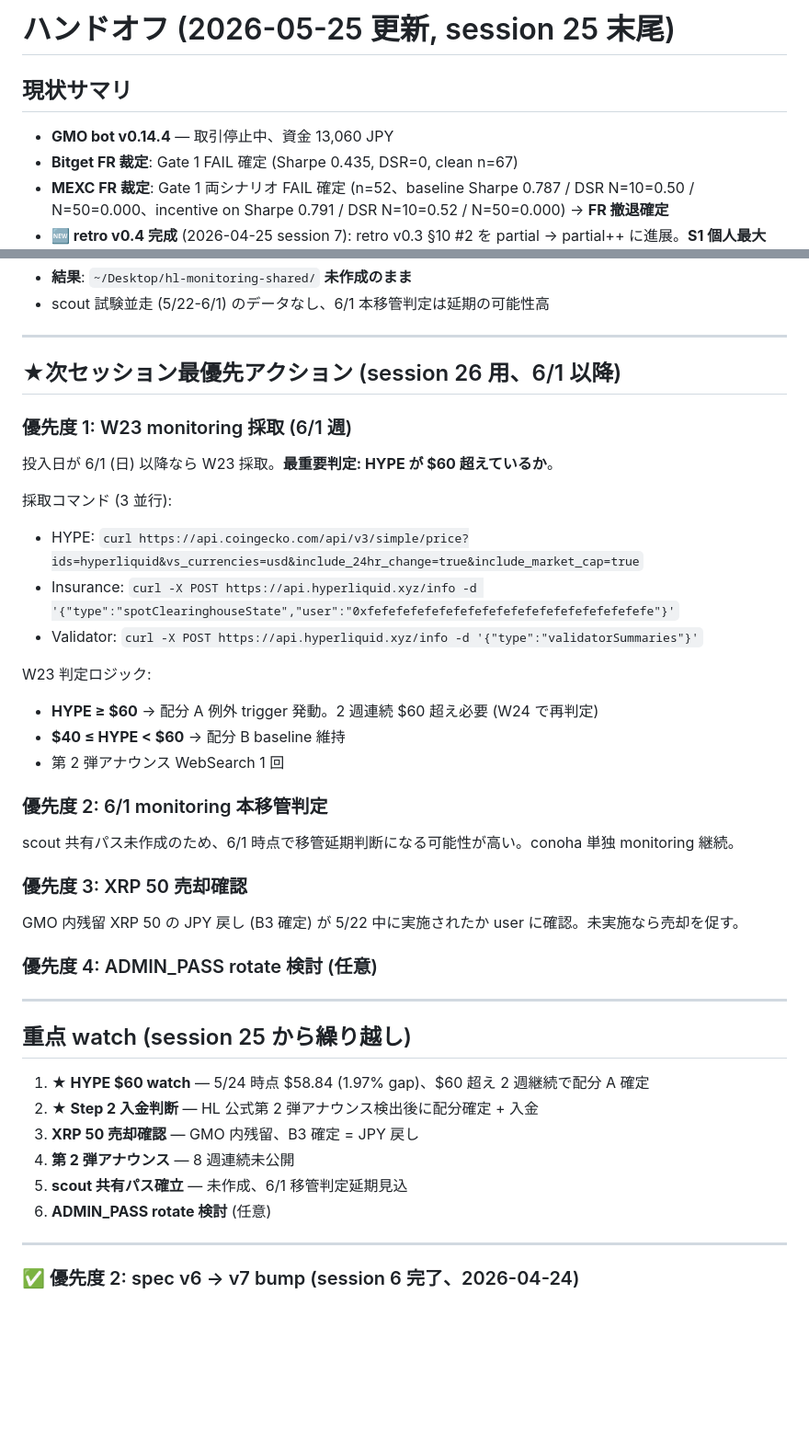
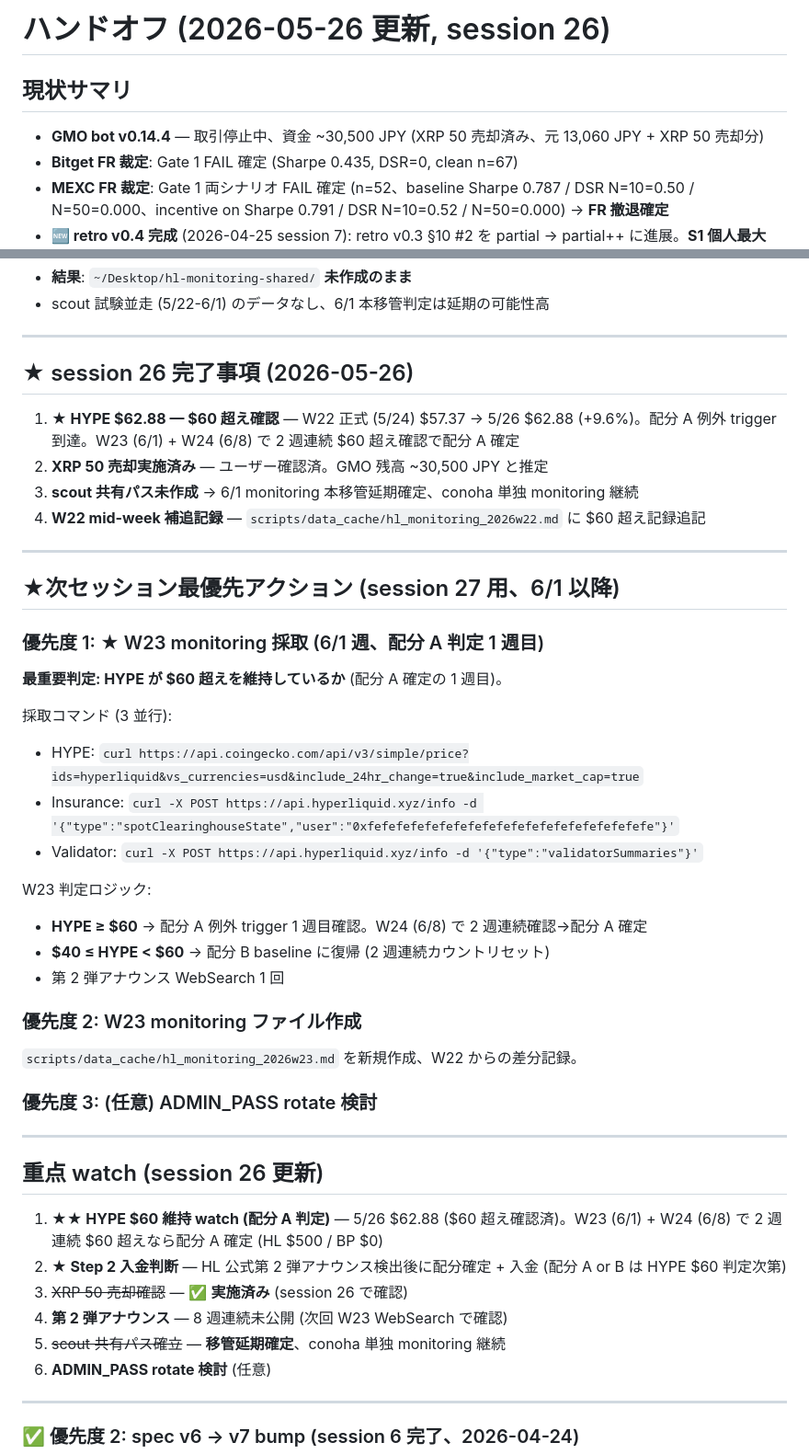
Before and after one commit to maymay5692/gmo-bot-conoha, a Markdown page: ハンドオフ.md, 2 parts joined by grey strips. Shown at 92% size. GitHub-like rendering; blank space fills up the shorter version.

Commit message:
docs: session 26 — HYPE $62.88 ($60超え確認) + XRP売却済 + scout移管延期確定
Co-Authored-By: Claude Opus 4.7 (1M context) <noreply@anthropic.com>

```diff
--- a/ハンドオフ.md
+++ b/ハンドオフ.md
@@ -1,8 +1,8 @@
-# ハンドオフ (2026-05-25 更新, session 25 末尾)
+# ハンドオフ (2026-05-26 更新, session 26)
 
 ## 現状サマリ
 
-- **GMO bot v0.14.4** — 取引停止中、資金 13,060 JPY
+- **GMO bot v0.14.4** — 取引停止中、資金 ~30,500 JPY (XRP 50 売却済み、元 13,060 JPY + XRP 50 売却分)
 - **Bitget FR 裁定**: Gate 1 FAIL 確定 (Sharpe 0.435, DSR=0, clean n=67)
 - **MEXC FR 裁定**: Gate 1 両シナリオ FAIL 確定 (n=52、baseline Sharpe 0.787 / DSR N=10=0.50 / N=50=0.000、incentive on Sharpe 0.791 / DSR N=10=0.52 / N=50=0.000) → **FR 撤退確定**
 - **🆕 retro v0.4 完成** (2026-04-25 session 7): retro v0.3 §10 #2 を partial → partial++ に進展。**S1 個人最大 1,975,126.70 HYPE 確定** (PANews 1 次値、≈ $19.4M @ unlock / $44.6M @ post-pump、address 非公開) + **2TheMoon full address 取得** (`0x1dc67aDaf9f163c5b1A95043addBDFA1AF58e512`、Arkham 1 次) + **ASXN Top Volume Top 10 との overlap n=1 で disjoint 確証** (S1 Top recipient pool ≠ Volume Top pool の構造的非重複性)。**§5 全面整理** (5.1-5.3 を Top 3 → "system / Top 4-10 圏内例 1 / Top 4-10 圏内例 2" に再分類、5.4 主軸格上げ、5.5.1 Route A overlap 独立節化)。**§13.6 候補 #5 新設** (spec v8 比較可能性評点組込候補、本戦略 lev 1× delta-neutral 方針の構造的整合性を実証)。archive: `hl_s1_top_recipients_20260425.md`
@@ -91,11 +91,20 @@
 
 ---
 
-## ★次セッション最優先アクション (session 26 用、6/1 以降)
-
-### 優先度 1: W23 monitoring 採取 (6/1 週)
-
-投入日が 6/1 (日) 以降なら W23 採取。**最重要判定: HYPE が $60 超えているか**。
+## ★ session 26 完了事項 (2026-05-26)
+
+1. **★ HYPE $62.88 — $60 超え確認** — W22 正式 (5/24) $57.37 → 5/26 $62.88 (+9.6%)。配分 A 例外 trigger 到達。W23 (6/1) + W24 (6/8) で 2 週連続 $60 超え確認で配分 A 確定
+2. **XRP 50 売却実施済み** — ユーザー確認済。GMO 残高 ~30,500 JPY と推定
+3. **scout 共有パス未作成** → 6/1 monitoring 本移管延期確定、conoha 単独 monitoring 継続
+4. **W22 mid-week 補追記録** — `scripts/data_cache/hl_monitoring_2026w22.md` に $60 超え記録追記
+
+---
+
+## ★次セッション最優先アクション (session 27 用、6/1 以降)
+
+### 優先度 1: ★ W23 monitoring 採取 (6/1 週、配分 A 判定 1 週目)
+
+**最重要判定: HYPE が $60 超えを維持しているか** (配分 A 確定の 1 週目)。
 
 採取コマンド (3 並行):
 - HYPE: `curl https://api.coingecko.com/api/v3/simple/price?ids=hyperliquid&vs_currencies=usd&include_24hr_change=true&include_market_cap=true`
@@ -103,29 +112,25 @@
 - Validator: `curl -X POST https://api.hyperliquid.xyz/info -d '{"type":"validatorSummaries"}'`
 
 W23 判定ロジック:
-- **HYPE ≥ $60** → 配分 A 例外 trigger 発動。2 週連続 $60 超え必要 (W24 で再判定)
-- **$40 ≤ HYPE < $60** → 配分 B baseline 維持
+- **HYPE ≥ $60** → 配分 A 例外 trigger 1 週目確認。W24 (6/8) で 2 週連続確認→配分 A 確定
+- **$40 ≤ HYPE < $60** → 配分 B baseline に復帰 (2 週連続カウントリセット)
 - 第 2 弾アナウンス WebSearch 1 回
 
-### 優先度 2: 6/1 monitoring 本移管判定
-
-scout 共有パス未作成のため、6/1 時点で移管延期判断になる可能性が高い。conoha 単独 monitoring 継続。
-
-### 優先度 3: XRP 50 売却確認
-
-GMO 内残留 XRP 50 の JPY 戻し (B3 確定) が 5/22 中に実施されたか user に確認。未実施なら売却を促す。
-
-### 優先度 4: ADMIN_PASS rotate 検討 (任意)
-
----
-
-## 重点 watch (session 25 から繰り越し)
-
-1. **★ HYPE $60 watch** — 5/24 時点 $58.84 (1.97% gap)、$60 超え 2 週継続で配分 A 確定
-2. **★ Step 2 入金判断** — HL 公式第 2 弾アナウンス検出後に配分確定 + 入金
-3. **XRP 50 売却確認** — GMO 内残留、B3 確定 = JPY 戻し
-4. **第 2 弾アナウンス** — 8 週連続未公開
-5. **scout 共有パス確立** — 未作成、6/1 移管判定延期見込
+### 優先度 2: W23 monitoring ファイル作成
+
+`scripts/data_cache/hl_monitoring_2026w23.md` を新規作成、W22 からの差分記録。
+
+### 優先度 3: (任意) ADMIN_PASS rotate 検討
+
+---
+
+## 重点 watch (session 26 更新)
+
+1. **★★ HYPE $60 維持 watch (配分 A 判定)** — 5/26 $62.88 ($60 超え確認済)。W23 (6/1) + W24 (6/8) で 2 週連続 $60 超えなら配分 A 確定 (HL $500 / BP $0)
+2. **★ Step 2 入金判断** — HL 公式第 2 弾アナウンス検出後に配分確定 + 入金 (配分 A or B は HYPE $60 判定次第)
+3. ~~XRP 50 売却確認~~ — ✅ **実施済み** (session 26 で確認)
+4. **第 2 弾アナウンス** — 8 週連続未公開 (次回 W23 WebSearch で確認)
+5. ~~scout 共有パス確立~~ — **移管延期確定**、conoha 単独 monitoring 継続
 6. **ADMIN_PASS rotate 検討** (任意)
 
 ---
```
